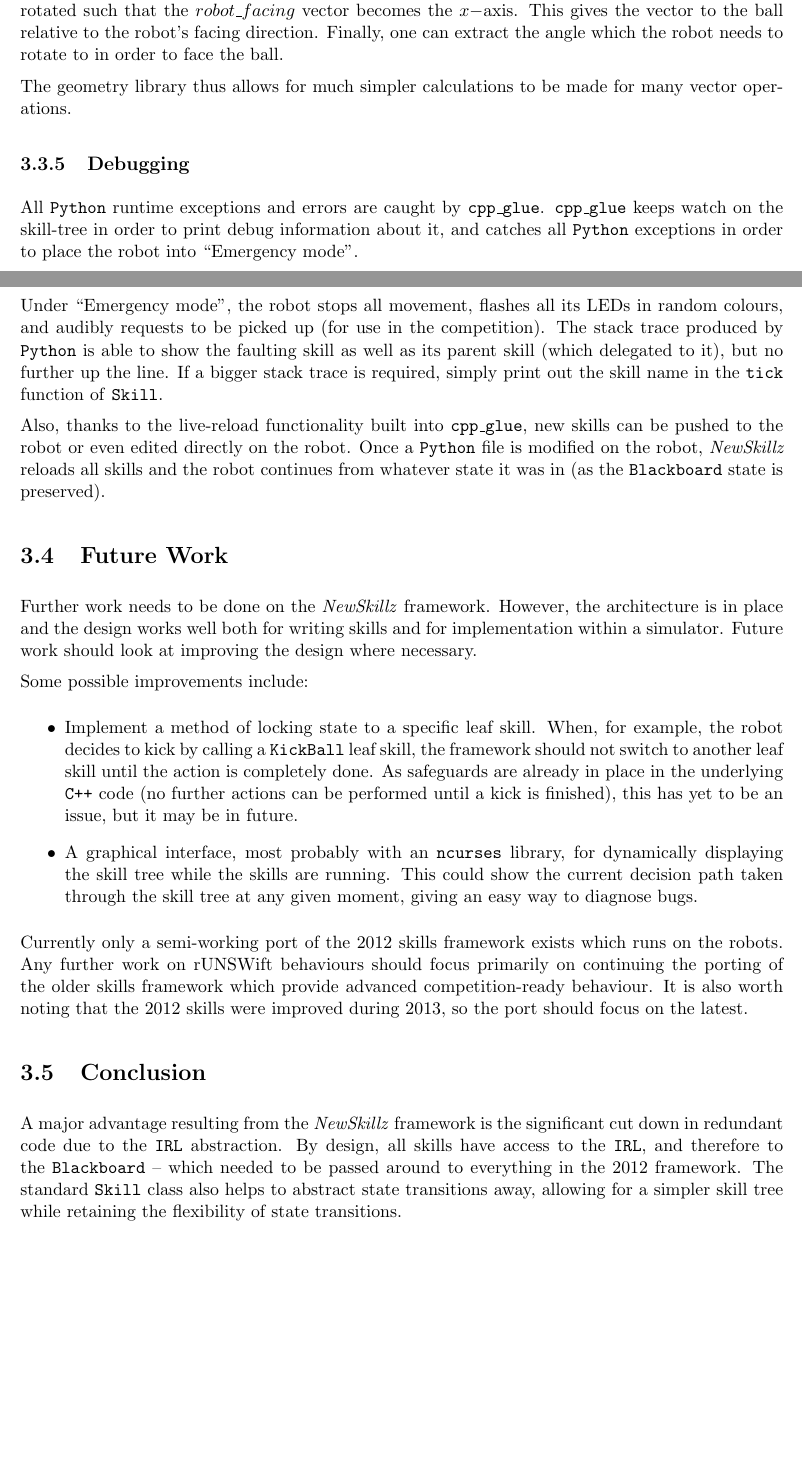
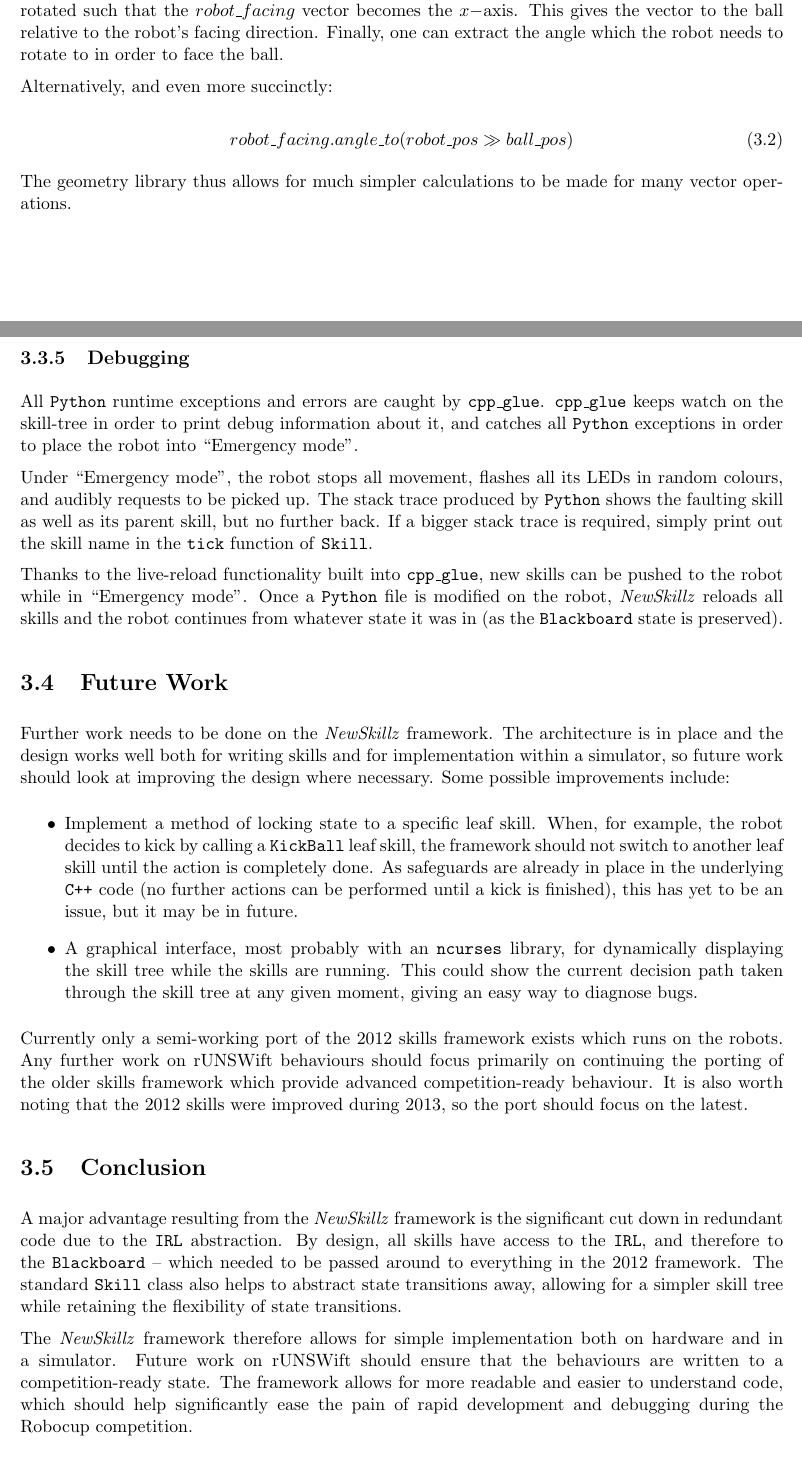
Before and after one commit to dpad/special-project, a LaTeX thesis (report.tex, which reads new_skillz.tex): two parts of pages 21 and 22 of 25, joined at a grey line, cut so that both start at the same text, the shorter picture padded with empty space. Compiled offline with pdfLaTeX.

Commit message:
Finished!

```diff
--- a/new_skillz.tex
+++ b/new_skillz.tex
@@ -145,21 +145,25 @@ An example works as such: if a robot is located at a $robot\_pos = Point(x, y)$,
 
 Here, the $\gg$ (right-shift) operator returns the vector from $robot\_pos$ to $ball\_pos$. This vector is then rotated such that the $robot\_facing$ vector becomes the $x-$axis. This gives the vector to the ball relative to the robot's facing direction. Finally, one can extract the angle which the robot needs to rotate to in order to face the ball.
 
+Alternatively, and even more succinctly:
+
+\begin{equation}
+robot\_facing.angle\_to(robot\_pos \gg ball\_pos)
+\end{equation}
+
 The geometry library thus allows for much simpler calculations to be made for many vector operations.
 
 \subsection{Debugging}
 
 All \verb!Python! runtime exceptions and errors are caught by \texttt{cpp\_glue}. \texttt{cpp\_glue} keeps watch on the skill-tree in order to print debug information about it, and catches all \verb!Python! exceptions in order to place the robot into ``Emergency mode''.
 
-Under ``Emergency mode'', the robot stops all movement, flashes all its LEDs in random colours, and audibly requests to be picked up (for use in the competition). The stack trace produced by \verb!Python! is able to show the faulting skill as well as its parent skill (which delegated to it), but no further up the line. If a bigger stack trace is required, simply print out the skill name in the \texttt{tick} function of \texttt{Skill}.
+Under ``Emergency mode'', the robot stops all movement, flashes all its LEDs in random colours, and audibly requests to be picked up. The stack trace produced by \verb!Python! shows the faulting skill as well as its parent skill, but no further back. If a bigger stack trace is required, simply print out the skill name in the \texttt{tick} function of \texttt{Skill}.
 
-Also, thanks to the live-reload functionality built into \texttt{cpp\_glue}, new skills can be pushed to the robot or even edited directly on the robot. Once a \verb!Python! file is modified on the robot, \textit{NewSkillz} reloads all skills and the robot continues from whatever state it was in (as the \texttt{Blackboard} state is preserved).
+Thanks to the live-reload functionality built into \texttt{cpp\_glue}, new skills can be pushed to the robot while in ``Emergency mode''. Once a \verb!Python! file is modified on the robot, \textit{NewSkillz} reloads all skills and the robot continues from whatever state it was in (as the \texttt{Blackboard} state is preserved).
 
 \section{Future Work}
 
-Further work needs to be done on the \textit{NewSkillz} framework. However, the architecture is in place and the design works well both for writing skills and for implementation within a simulator. Future work should look at improving the design where necessary.
-
-Some possible improvements include:
+Further work needs to be done on the \textit{NewSkillz} framework. The architecture is in place and the design works well both for writing skills and for implementation within a simulator, so future work should look at improving the design where necessary. Some possible improvements include:
 \begin{itemize}
 \item Implement a method of locking state to a specific leaf skill. When, for example, the robot decides to kick by calling a \texttt{KickBall} leaf skill, the framework should not switch to another leaf skill until the action is completely done. As safeguards are already in place in the underlying \verb!C++! code (no further actions can be performed until a kick is finished), this has yet to be an issue, but it may be in future.
 \item A graphical interface, most probably with an \texttt{ncurses} library, for dynamically displaying the skill tree while the skills are running. This could show the current decision path taken through the skill tree at any given moment, giving an easy way to diagnose bugs.
@@ -170,3 +174,5 @@ Currently only a semi-working port of the 2012 skills framework exists which run
 \section{Conclusion}
 
 A major advantage resulting from the \textit{NewSkillz} framework is the significant cut down in redundant code due to the \texttt{IRL} abstraction. By design, all skills have access to the \texttt{IRL}, and therefore to the \texttt{Blackboard} -- which needed to be passed around to everything in the 2012 framework. The standard \texttt{Skill} class also helps to abstract state transitions away, allowing for a simpler skill tree while retaining the flexibility of state transitions.
+
+The \textit{NewSkillz} framework therefore allows for simple implementation both on hardware and in a simulator. Future work on rUNSWift should ensure that the behaviours are written to a competition-ready state. The framework allows for more readable and easier to understand code, which should help significantly ease the pain of rapid development and debugging during the Robocup competition.
```
Also changed, not shown: report.bib (+1 -1 lines), report.tex (+1 -1 lines).
